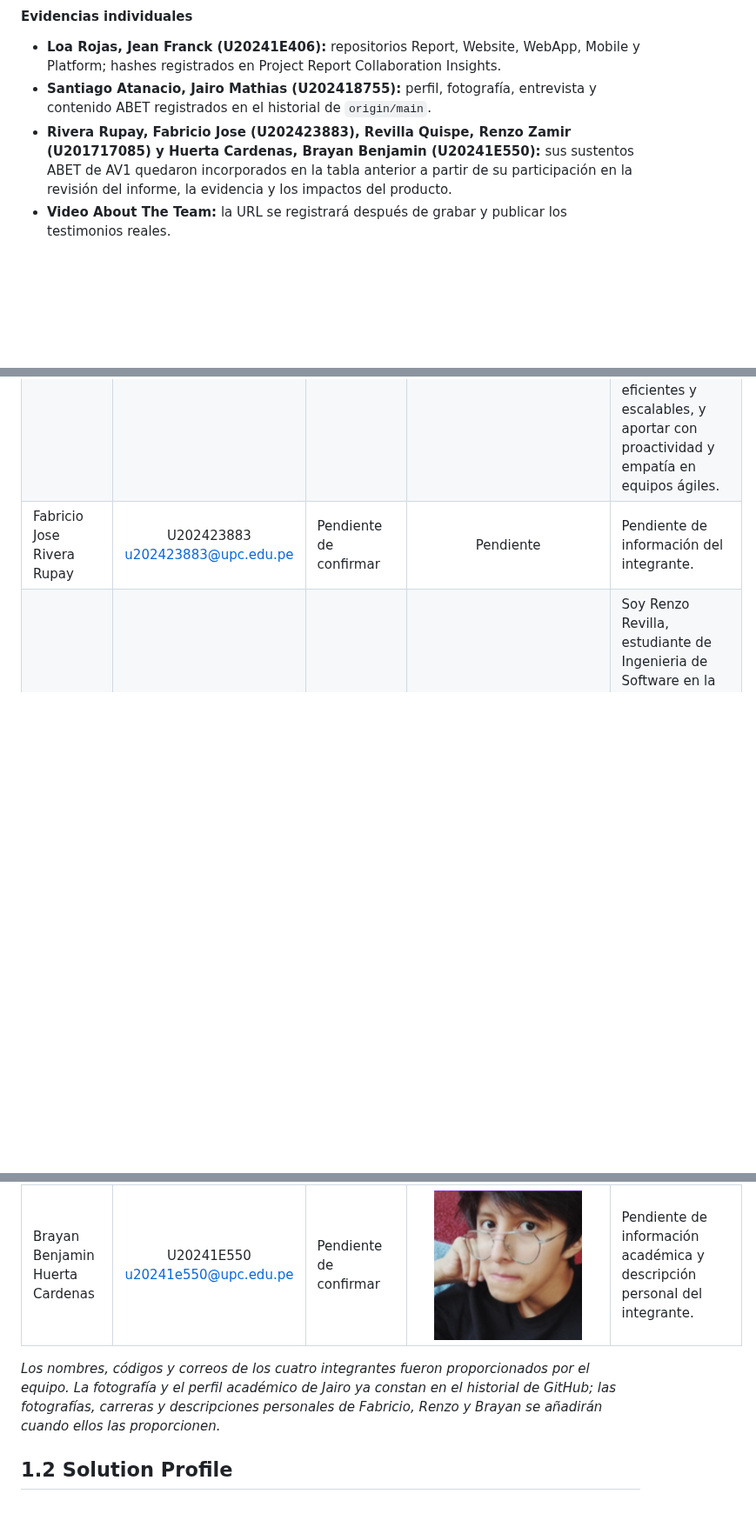
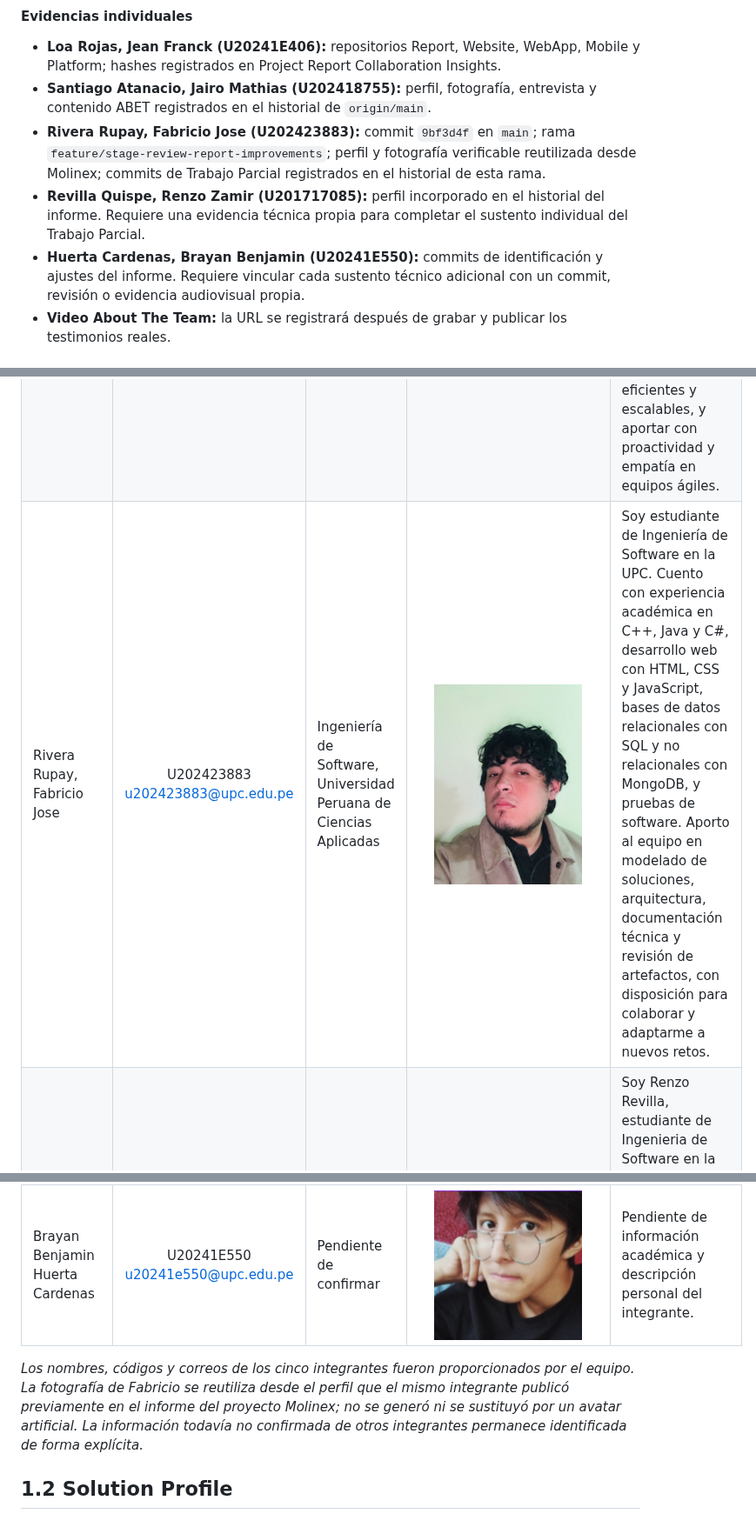
Before and after one commit to teralume/energycore-report, a Markdown page: README.md, 3 parts joined by grey strips. Shown at 87% size. Rendered like a GitHub page; pictures changed too: assets/team/fabricio-rivera.jpeg (added); blank space fills up the shorter version.

Commit message:
docs(team): complete Fabricio profile and outcome

```diff
--- a/README.md
+++ b/README.md
@@ -310,7 +310,9 @@ En el siguiente cuadro se describen las acciones realizadas y los enunciados de
 
 - **Loa Rojas, Jean Franck (U20241E406):** repositorios Report, Website, WebApp, Mobile y Platform; hashes registrados en Project Report Collaboration Insights.
 - **Santiago Atanacio, Jairo Mathias (U202418755):** perfil, fotografía, entrevista y contenido ABET registrados en el historial de `origin/main`.
-- **Rivera Rupay, Fabricio Jose (U202423883), Revilla Quispe, Renzo Zamir (U201717085) y Huerta Cardenas, Brayan Benjamin (U20241E550):** sus sustentos ABET de AV1 quedaron incorporados en la tabla anterior a partir de su participación en la revisión del informe, la evidencia y los impactos del producto.
+- **Rivera Rupay, Fabricio Jose (U202423883):** commit `9bf3d4f` en `main`; rama `feature/stage-review-report-improvements`; perfil y fotografía verificable reutilizada desde Molinex; commits de Trabajo Parcial registrados en el historial de esta rama.
+- **Revilla Quispe, Renzo Zamir (U201717085):** perfil incorporado en el historial del informe. Requiere una evidencia técnica propia para completar el sustento individual del Trabajo Parcial.
+- **Huerta Cardenas, Brayan Benjamin (U20241E550):** commits de identificación y ajustes del informe. Requiere vincular cada sustento técnico adicional con un commit, revisión o evidencia audiovisual propia.
 - **Video About The Team:** la URL se registrará después de grabar y publicar los testimonios reales.
 
 <div style="page-break-after: always;"></div>
@@ -337,11 +339,11 @@ Teralume es una startup tecnológica peruana orientada a crear productos digital
 |:--|:--:|:--|:--:|:--|
 | Loa Rojas, Jean Franck | U20241E406<br>Correo institucional no proporcionado | Ingeniería de Software, Universidad Peruana de Ciencias Aplicadas | <img src="assets/team/jean-loa.jpg" width="170" alt="Jean Franck Loa Rojas"> | Soy Jean Franck Loa Rojas, estudiante de séptimo ciclo de Ingeniería de Software. Aporto experiencia en desarrollo de aplicaciones web con Angular, servicios backend con Java y Spring Boot, aplicaciones móviles con Flutter, modelado de soluciones mediante Domain-Driven Design y administración de repositorios con Git. Me interesa construir productos integrados, documentar las decisiones técnicas y evaluar sus efectos sobre las personas, los costos y el uso responsable de los recursos. |
 | Jairo Mathias Santiago Atanacio | U202418755<br>u202418755@upc.edu.pe | Ingeniería de Software, Universidad Peruana de Ciencias Aplicadas | <img src="assets/team/jairo-santiago.png" width="170" alt="Jairo Mathias Santiago Atanacio"> | Soy Jairo Mathias Santiago Atanacio, estudiante de quinto ciclo de Ingeniería de Software. Cuento con una base sólida en desarrollo de algoritmos con C++, creación de interfaces web con HTML, CSS y JavaScript, y bases de datos relacionales con MySQL y no relacionales con MongoDB. Me interesa transformar problemas complejos en soluciones eficientes y escalables, y aportar con proactividad y empatía en equipos ágiles. |
-| Fabricio Jose Rivera Rupay | U202423883<br>u202423883@upc.edu.pe | Pendiente de confirmar | Pendiente | Pendiente de información del integrante. |
+| Rivera Rupay, Fabricio Jose | U202423883<br>u202423883@upc.edu.pe | Ingeniería de Software, Universidad Peruana de Ciencias Aplicadas | <img src="assets/team/fabricio-rivera.jpeg" width="170" alt="Fabricio Jose Rivera Rupay"> | Soy estudiante de Ingeniería de Software en la UPC. Cuento con experiencia académica en C++, Java y C#, desarrollo web con HTML, CSS y JavaScript, bases de datos relacionales con SQL y no relacionales con MongoDB, y pruebas de software. Aporto al equipo en modelado de soluciones, arquitectura, documentación técnica y revisión de artefactos, con disposición para colaborar y adaptarme a nuevos retos. |
 | Renzo Zamir Revilla Quispe | U201717085<br>u201717085@upc.edu.pe | Ingenieria de Software | <img src="assets/team/renzo-revilla.png" width="170" alt="Brayan Benjamin Huerta Cardenas"> | Soy Renzo Revilla, estudiante de Ingenieria de Software en la Universidad Peruana de Ciencias Aplicadas, con experiencia en desarrollo web y movil. Me destaco por mis habilidades en comunicacion efectiva y trabajo en equipo, lo que facilita la coordinación y el cumplimiento de objetivos dentro del grupo. Disfruto de la natacion y del aprendizaje continuo. Mi aporte al equipo se centra en el desarrollo tecnico y en la gestion del proyecto, contribuyendo a mantener un trabajo organizado y eficiente. |
 | Brayan Benjamin Huerta Cardenas | U20241E550<br>u20241e550@upc.edu.pe | Pendiente de confirmar | <img src="assets/team/brayan-huerta.png" width="170" alt="Brayan Benjamin Huerta Cardenas"> | Pendiente de información académica y descripción personal del integrante. |
 
-_Los nombres, códigos y correos de los cuatro integrantes fueron proporcionados por el equipo. La fotografía y el perfil académico de Jairo ya constan en el historial de GitHub; las fotografías, carreras y descripciones personales de Fabricio, Renzo y Brayan se añadirán cuando ellos las proporcionen._
+_Los nombres, códigos y correos de los cinco integrantes fueron proporcionados por el equipo. La fotografía de Fabricio se reutiliza desde el perfil que el mismo integrante publicó previamente en el informe del proyecto Molinex; no se generó ni se sustituyó por un avatar artificial. La información todavía no confirmada de otros integrantes permanece identificada de forma explícita._
 
 ## 1.2 Solution Profile
 
```
Also changed, not shown: other parts of README.md (+2 -2 lines).
